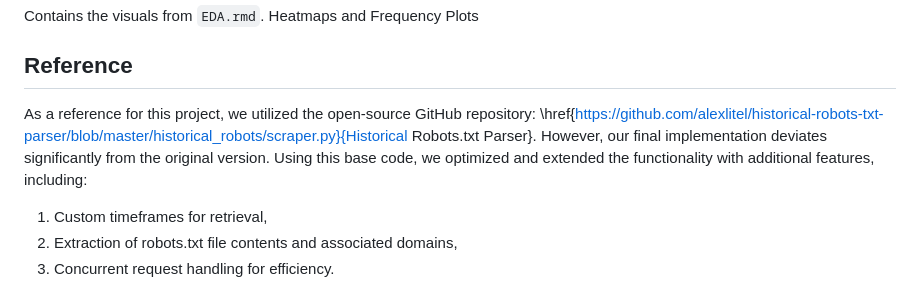
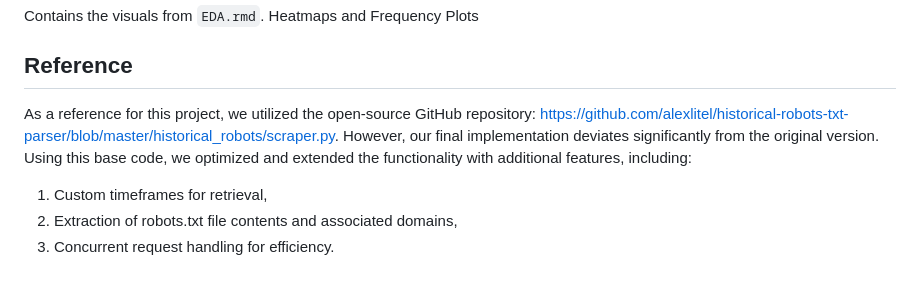
Before and after one commit to VajinderKaur/WaybackMachine-Historical-Robots.txt-Scraper, a Markdown page: README.md, the part around the change. Rendered like a GitHub page.

Commit message:
Update README.md
removed residual Latex code

```diff
--- a/README.md
+++ b/README.md
@@ -65,7 +65,7 @@ https://www.forbes.com/robots.txt
 Contains the visuals from `EDA.rmd`. Heatmaps and Frequency Plots
 
 ## Reference
-As a reference for this project, we utilized the open-source GitHub repository: \href{https://github.com/alexlitel/historical-robots-txt-parser/blob/master/historical_robots/scraper.py}{Historical Robots.txt Parser}. However, our final implementation deviates significantly from the original version. Using this base code, we optimized and extended the functionality with additional features, including:
+As a reference for this project, we utilized the open-source GitHub repository: https://github.com/alexlitel/historical-robots-txt-parser/blob/master/historical_robots/scraper.py. However, our final implementation deviates significantly from the original version. Using this base code, we optimized and extended the functionality with additional features, including:
 1. Custom timeframes for retrieval,
 2. Extraction of robots.txt file contents and associated domains,
 3. Concurrent request handling for efficiency.
```
